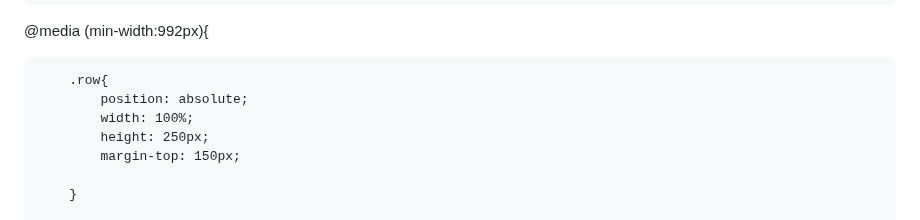
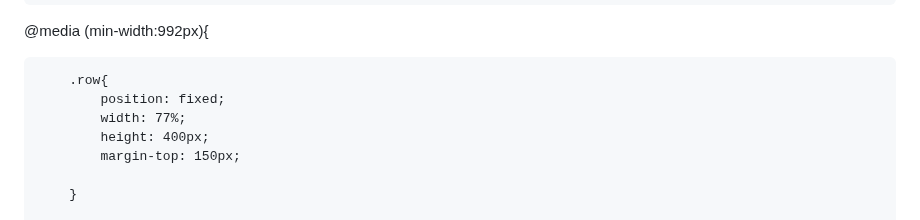
Before and after one commit to jashhirani/MODULE2-ASSIGNMENT, a Markdown page: README.md, the part around the change. Drawn GitHub-style.

```diff
--- a/README.md
+++ b/README.md
@@ -28,9 +28,9 @@
 @media (min-width:992px){
 
 		.row{
-			position: absolute;
-			width: 100%;
-			height: 250px;
+			position: fixed;
+			width: 77%;
+			height: 400px;
 			margin-top: 150px;
 
 		}
```
